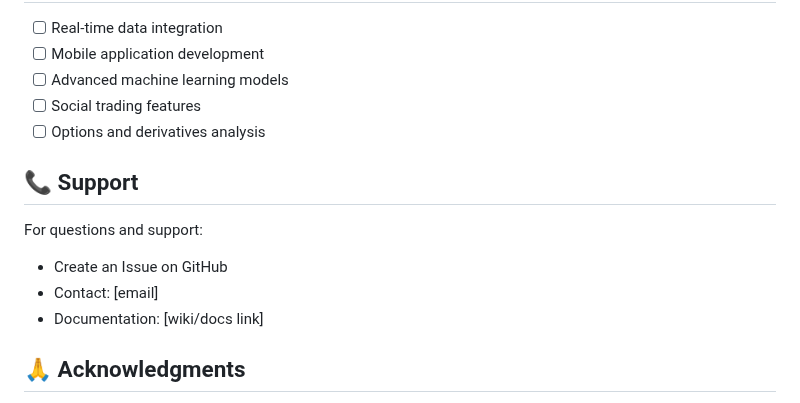
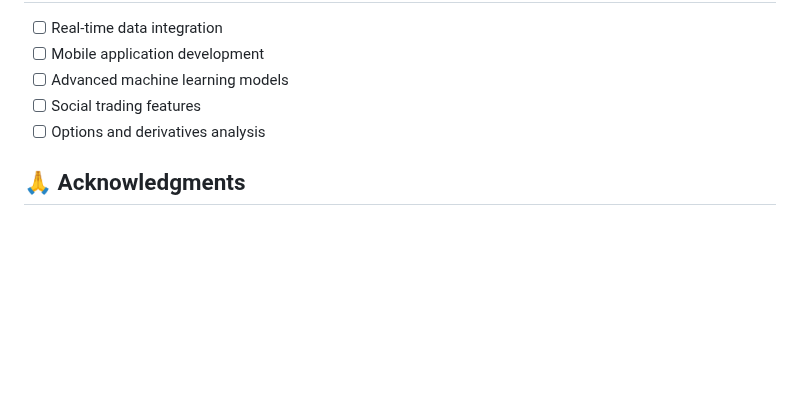
Before and after one commit to Ataberkan/bist-profiling, a Markdown page: README.md, the part around the change. GitHub-like rendering; blank space fills up the shorter version.

```diff
--- a/README.md
+++ b/README.md
@@ -196,13 +196,6 @@ This project is licensed under the MIT License. See `LICENSE` file for details.
 - [ ] Social trading features
 - [ ] Options and derivatives analysis
 
-## 📞 Support
-
-For questions and support:
-- Create an Issue on GitHub
-- Contact: [email]
-- Documentation: [wiki/docs link]
-
 ## 🙏 Acknowledgments
 
 - BIST for market data
```
